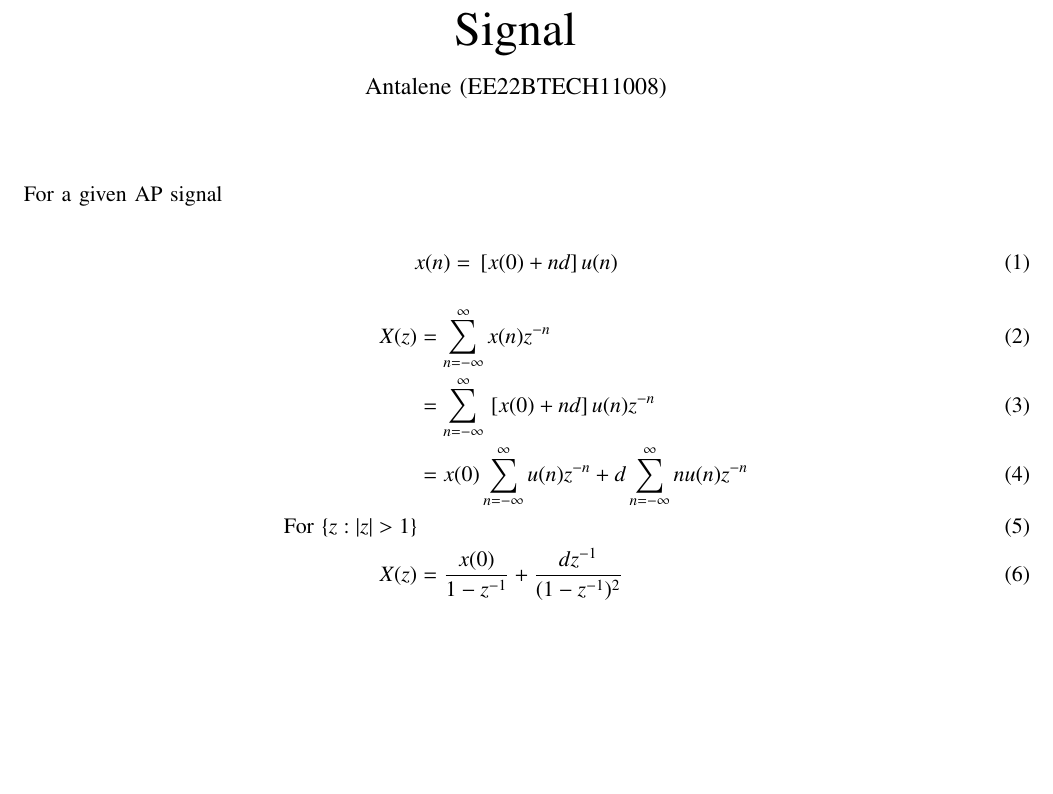
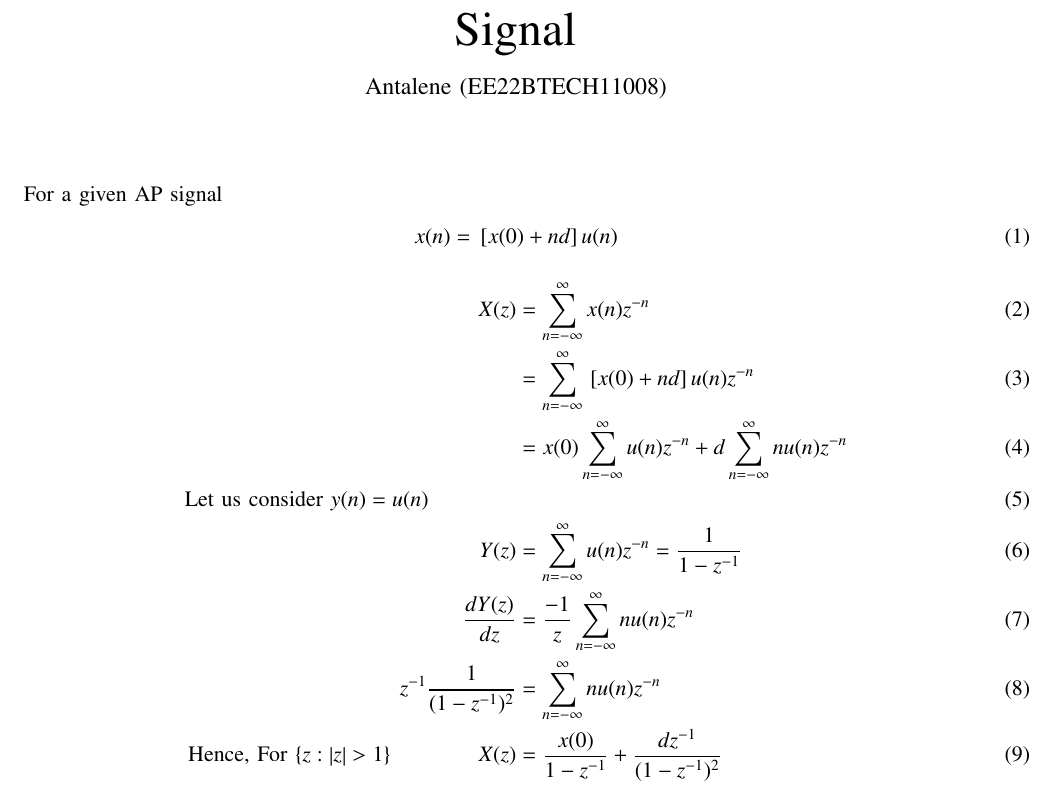
Before and after one commit to Antalene-J/signal, a LaTeX paper (AP_Z/main.tex): part of the page, cut so that both start at the same text, the shorter picture padded with empty space. Compiled offline with pdfLaTeX.

Commit message:
Add files via upload

```diff
--- a/AP_Z/main.tex
+++ b/AP_Z/main.tex
@@ -164,7 +164,7 @@ Signal
 \maketitle
 
 
-For a given AP signal\\
+For a given AP signal
 \begin{align}
 	x(n) = \sbrak{x(0) + nd} u(n)
 \end{align}
@@ -172,7 +172,11 @@ For a given AP signal\\
 	X(z) &= \sum_{n = -\infty}^{\infty} x(n) z^{-n}\\
 	&= \sum_{n = -\infty}^{\infty} \sbrak{x(0) + nd}u(n)z^{-n}\\
 	&= x(0) \sum_{n = -\infty}^{\infty} u(n)z^{-n} + d \sum_{n = -\infty}^{\infty} nu(n)z^{-n}\\
-	\text{For }\{ z: \abs{z} > 1 \}\\
+\text{Let us consider  } y(n) = u(n) \qquad \qquad\\
+	Y(z) &= \sum_{n = -\infty}^{\infty} u(n) z^{-n} = \frac{1}{1-z^{-1}}\\
+	\frac{dY(z)}{dz} &= \frac{-1}{z} \sum_{n = -\infty}^{\infty} nu(n) z^{-n}\\
+	z^{-1}\frac{1}{(1-z^{-1})^{2}} &= \sum_{n = -\infty}^{\infty} nu(n) z^{-n}\\
+	\text{Hence, For }\{ z: \abs{z} > 1 \} \qquad \qquad
 	X(z) &= \frac{x(0)}{1-z^{-1}} + \frac{dz^{-1}}{(1-z^{-1})^{2}}
 \end{align}
 \end{document}
```
Also changed, not shown: AP_Z/main.pdf, 1 other file.
